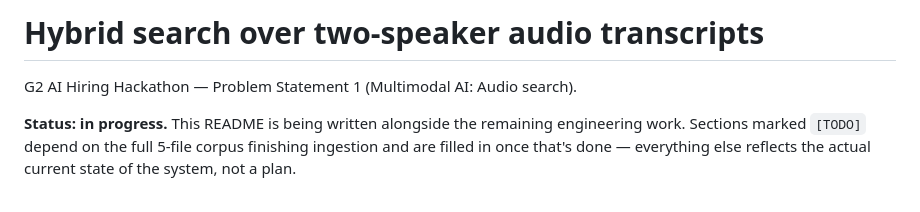
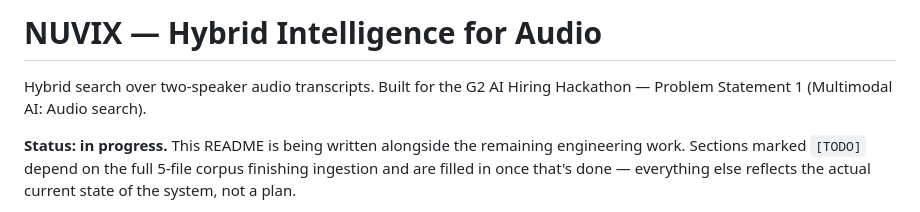
Before and after one commit to mohmmadaslam/nuvix, a Markdown page: README.md, the part around the change. Rendered like a GitHub page.

```diff
--- a/README.md
+++ b/README.md
@@ -1,6 +1,7 @@
-# Hybrid search over two-speaker audio transcripts
+# NUVIX — Hybrid Intelligence for Audio
 
-G2 AI Hiring Hackathon — Problem Statement 1 (Multimodal AI: Audio search).
+Hybrid search over two-speaker audio transcripts. Built for the G2 AI Hiring Hackathon —
+Problem Statement 1 (Multimodal AI: Audio search).
 
 **Status: in progress.** This README is being written alongside the remaining engineering
 work. Sections marked `[TODO]` depend on the full 5-file corpus finishing ingestion and are
```
Also changed, not shown: docs/AGENT_LOG.md (+1 -1 lines), docs/ARCHITECTURE.md (+1 -1 lines).
